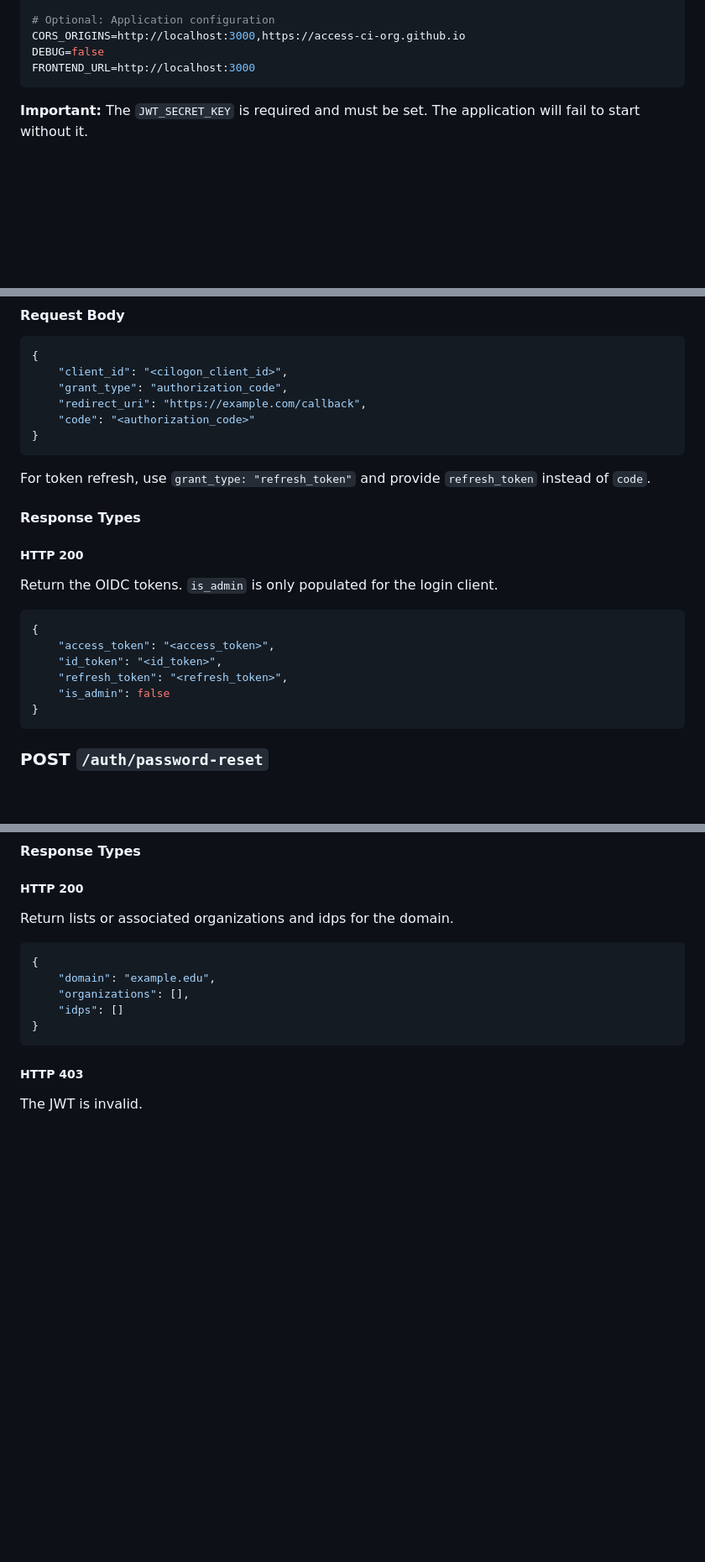
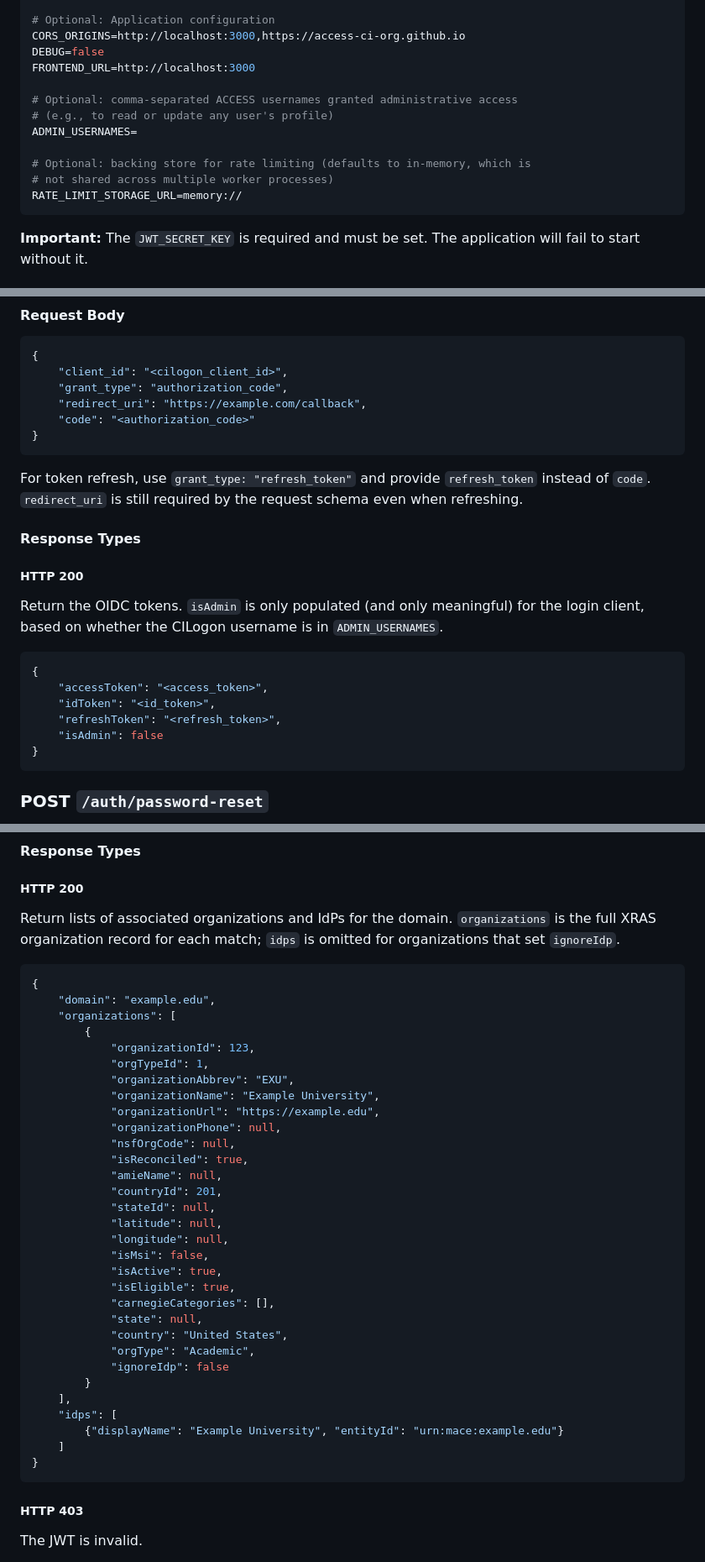
Before and after one commit to access-ci-org/ACCESS_Account_Backend, a Markdown page: README.md, 3 parts joined by grey strips. Shown at 84% size. Drawn GitHub-style; blank space fills up the shorter version.

````diff
--- a/README.md
+++ b/README.md
@@ -41,6 +41,14 @@ JWT_AUDIENCE=https://account.access-ci.org
 CORS_ORIGINS=http://localhost:3000,https://access-ci-org.github.io
 DEBUG=false
 FRONTEND_URL=http://localhost:3000
+
+# Optional: comma-separated ACCESS usernames granted administrative access
+# (e.g., to read or update any user's profile)
+ADMIN_USERNAMES=
+
+# Optional: backing store for rate limiting (defaults to in-memory, which is
+# not shared across multiple worker processes)
+RATE_LIMIT_STORAGE_URL=memory://
 ```
 
 **Important:** The `JWT_SECRET_KEY` is required and must be set. The application will fail to start without it.
@@ -157,19 +185,19 @@ Exchange an authorization code for OIDC tokens, or refresh existing tokens using
 }
 ```
 
-For token refresh, use `grant_type: "refresh_token"` and provide `refresh_token` instead of `code`.
+For token refresh, use `grant_type: "refresh_token"` and provide `refresh_token` instead of `code`. `redirect_uri` is still required by the request schema even when refreshing.
 
 #### Response Types
 
 ##### HTTP 200
-Return the OIDC tokens. `is_admin` is only populated for the login client.
+Return the OIDC tokens. `isAdmin` is only populated (and only meaningful) for the login client, based on whether the CILogon username is in `ADMIN_USERNAMES`.
 
 ```json
 {
-	"access_token": "<access_token>",
-	"id_token": "<id_token>",
-	"refresh_token": "<refresh_token>",
-	"is_admin": false
+	"accessToken": "<access_token>",
+	"idToken": "<id_token>",
+	"refreshToken": "<refresh_token>",
+	"isAdmin": false
 }
 ```
 
@@ -560,13 +655,39 @@ Get information about an email domain, including whether it meets ACCESS eligibi
 #### Response Types
 
 ##### HTTP 200
-Return lists or associated organizations and idps for the domain.
+Return lists of associated organizations and IdPs for the domain. `organizations` is the full XRAS organization record for each match; `idps` is omitted for organizations that set `ignoreIdp`.
 
 ```json
 {
 	"domain": "example.edu",
-	"organizations": [],
-	"idps": []
+	"organizations": [
+		{
+			"organizationId": 123,
+			"orgTypeId": 1,
+			"organizationAbbrev": "EXU",
+			"organizationName": "Example University",
+			"organizationUrl": "https://example.edu",
+			"organizationPhone": null,
+			"nsfOrgCode": null,
+			"isReconciled": true,
+			"amieName": null,
+			"countryId": 201,
+			"stateId": null,
+			"latitude": null,
+			"longitude": null,
+			"isMsi": false,
+			"isActive": true,
+			"isEligible": true,
+			"carnegieCategories": [],
+			"state": null,
+			"country": "United States",
+			"orgType": "Academic",
+			"ignoreIdp": false
+		}
+	],
+	"idps": [
+		{"displayName": "Example University", "entityId": "urn:mace:example.edu"}
+	]
 }
 ```
 
````
Also changed, not shown: other parts of README.md (+121 -34 lines).
